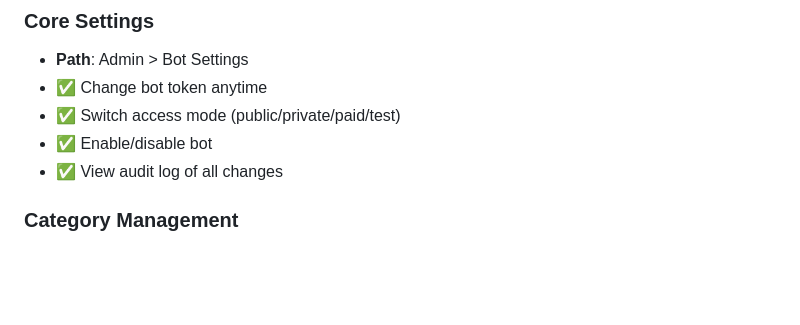
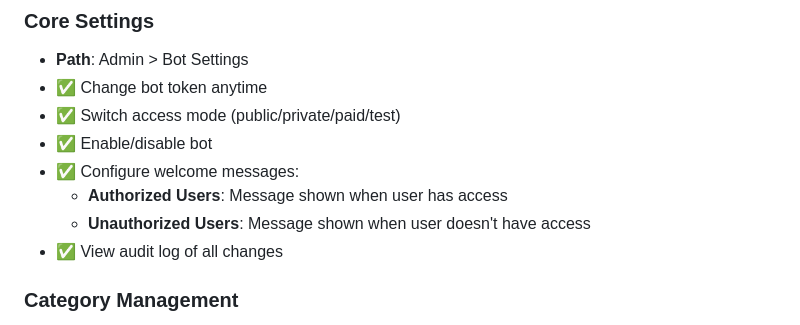
Before and after one commit to sokil747/kids, a Markdown page: QUICKSTART.md, the part around the change. GitHub-like rendering; blank space fills up the shorter version.

```diff
--- a/QUICKSTART.md
+++ b/QUICKSTART.md
@@ -112,6 +112,9 @@ Open browser to: **http://localhost:8000/admin**
 - ✅ Change bot token anytime
 - ✅ Switch access mode (public/private/paid/test)
 - ✅ Enable/disable bot
+- ✅ Configure welcome messages:
+  - **Authorized Users**: Message shown when user has access
+  - **Unauthorized Users**: Message shown when user doesn't have access
 - ✅ View audit log of all changes
 
 ### **Category Management**
```
Also changed, not shown: README.md (+5 -2 lines).
